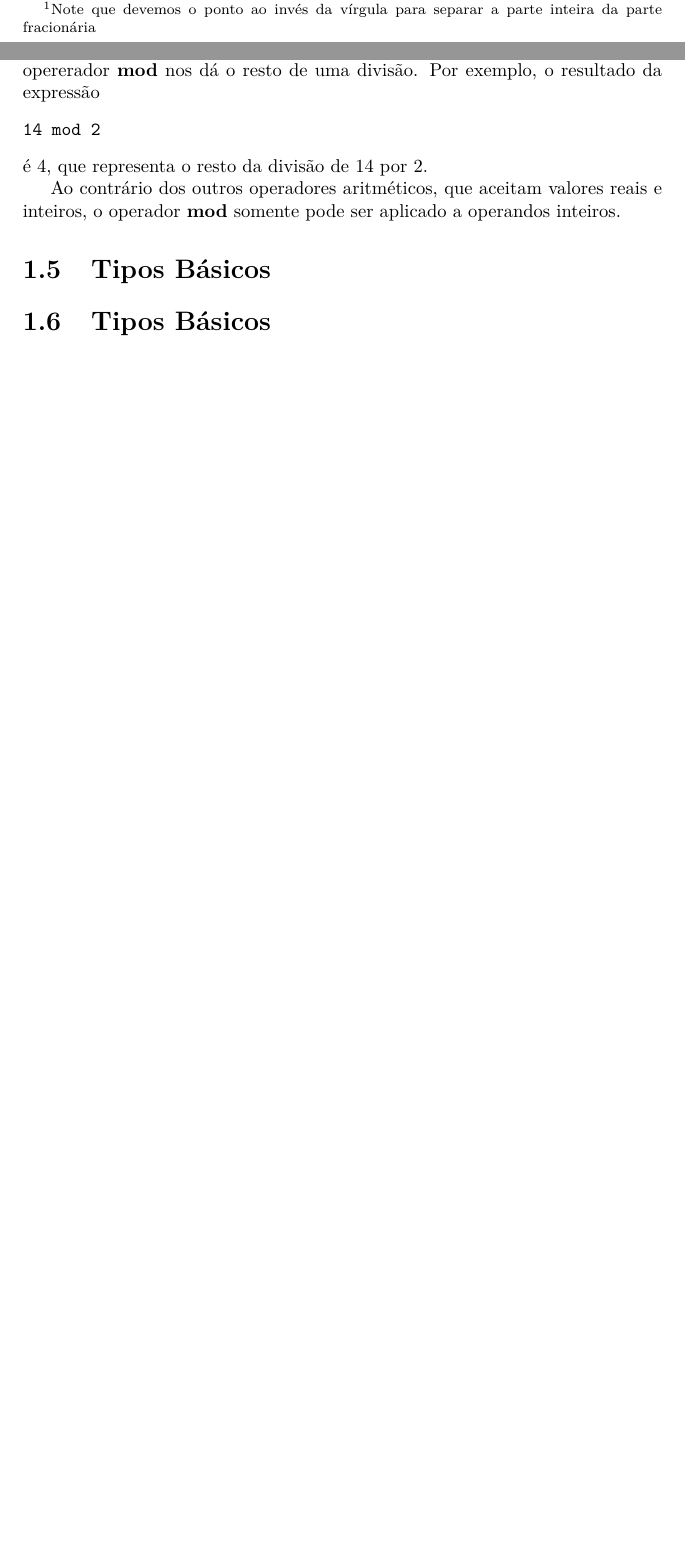
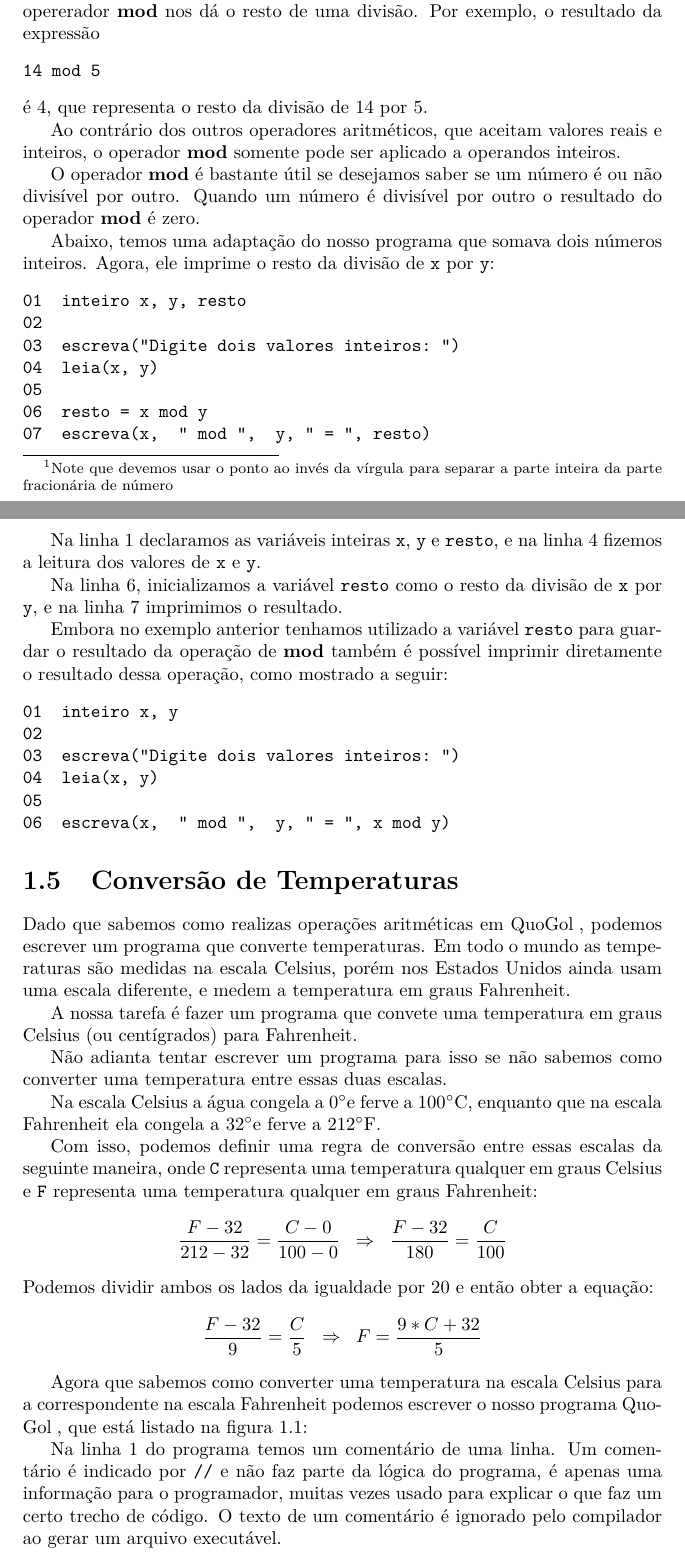
Before and after one commit to sqmedeiros/portugol, a LaTeX thesis (doc/apostila.tex): two parts of pages 5 and 6 of 10 before the commit and two parts of pages 6 and 7 of 13 after it, joined at a grey line, cut so that both start at the same text, the shorter picture padded with empty space. Compiled offline with pdfLaTeX.

Commit message:
Incluindo o exemplo de conversão de temperatura

```diff
--- a/doc/apostila.tex
+++ b/doc/apostila.tex
@@ -12,8 +12,9 @@
 \usepackage{amsthm}
 \usepackage{epsfig}
 \usepackage{url}
+\usepackage{gensymb}
 
-\newcommand{\Egol}{ECTGol\;}
+\newcommand{\Qgol}{QuoGol\;}
 
 \begin{document}
 
@@ -212,8 +218,8 @@ valor inteiro. Por exemplo, a expressão abaixo:
 produzirá o valor 2.
 
 Se um dos valores for um número real, como por exemplo 3.14\footnote{Note que devemos
-o ponto ao invés da vírgula para separar a parte inteira da parte fracionária}, então
-o resultado será um número real. Por exemplo, a expressão:
+usar o ponto ao invés da vírgula para separar a parte inteira da parte fracionária de número},
+então o resultado será um número real. Por exemplo, a expressão:
 \begin{verbatim}
 12 / 5.0
 \end{verbatim}
@@ -238,22 +244,89 @@ variável do tipo \textbf{inteiro} não pode guardar valores reais.
 Na linha 4, atribuímos a \texttt{x} o valor da expressão \texttt{12 / 5.0}
 e na linha 5 imprimimos o novo valor de \texttt{x}.
 
-% TODO: falar da função de conversão entre inteiros e reais
-
 Enquanto o operador \textbf{/} nos dá o resultado do quociente
 de uma divisão, o opererador \textbf{mod} nos dá o resto de uma
 divisão. Por exemplo, o resultado da expressão
 \begin{verbatim}
-14 mod 2
+14 mod 5
 \end{verbatim}
-é 4, que representa o resto da divisão de 14 por 2.
+é 4, que representa o resto da divisão de 14 por 5.
 
 Ao contrário dos outros operadores aritméticos, que aceitam
 valores reais e inteiros, o operador \textbf{mod} somente pode
 ser aplicado a operandos inteiros.
 
+O operador \textbf{mod} é bastante útil se desejamos saber se
+um número é ou não divisível por outro. Quando um número é divisível
+por outro o resultado do operador \textbf{mod} é zero.
 
-\section{Tipos Básicos}
+Abaixo, temos uma adaptação do nosso programa que somava dois números
+inteiros. Agora, ele imprime o resto da divisão de \texttt{x} por \texttt{y}:
+%
+\begin{verbatim}
+01  inteiro x, y, resto
+02
+03  escreva("Digite dois valores inteiros: ")
+04  leia(x, y)
+05
+06  resto = x mod y
+07  escreva(x,  " mod ",  y, " = ", resto)
+\end{verbatim}
+
+Na linha 1 declaramos as variáveis inteiras
+\texttt{x}, \texttt{y} e \texttt{resto}, e na
+linha 4 fizemos a leitura dos valores de
+\texttt{x} e \texttt{y}.
+
+Na linha 6, inicializamos a variável \texttt{resto}
+como o resto da divisão de \texttt{x} por \texttt{y},
+e na linha 7 imprimimos o resultado.
 
 
-\section{Tipos Básicos}
+Embora no exemplo anterior tenhamos utilizado a variável
+\texttt{resto} para guardar o resultado da operação de \textbf{mod}
+também é possível imprimir diretamente o resultado dessa operação,
+como mostrado a seguir:
+\begin{verbatim}
+01  inteiro x, y
+02
+03  escreva("Digite dois valores inteiros: ")
+04  leia(x, y)
+05
+06  escreva(x,  " mod ",  y, " = ", x mod y)
+\end{verbatim}
+
+
+\section{Conversão de Temperaturas}
+
+Dado que sabemos como realizas operações aritméticas em \Qgol,
+podemos escrever um programa que converte temperaturas. Em todo o
+mundo as temperaturas são medidas na escala Celsius, porém nos
+Estados Unidos ainda usam uma escala diferente, e medem a temperatura
+em graus Fahrenheit.
+
+A nossa tarefa é fazer um programa que convete uma temperatura em
+graus Celsius (ou centígrados) para Fahrenheit.
+
+Não adianta tentar escrever um programa para isso se não sabemos
+como converter uma temperatura entre essas duas escalas.
+
+Na escala Celsius a água congela a 0\degree e ferve a 100\degree C,
+enquanto que na escala Fahrenheit ela congela a 32\degree
+e ferve a 212\degree F.
+
+Com isso, podemos definir uma regra de conversão entre essas escalas
+da seguinte maneira, onde \texttt{C} representa uma temperatura qualquer
+em graus Celsius e \texttt{F} representa uma temperatura qualquer em
+graus Fahrenheit:
+\[
+\frac{F-32}{212-32} = \frac{C-0}{100-0}  \;\;\Rightarrow\;\;  \frac{F-32}{180}  =  \frac{C}{100}
+\]
+Podemos dividir ambos os lados da igualdade por 20 e então obter a equação:
+\[
+\frac{F-32}{9} = \frac{C}{5}  \;\;\Rightarrow\;\;  F = \frac{9*C + 32}{5}
+\]
+
+Agora que sabemos como converter uma temperatura na escala Celsius para a
+correspondente na escala Fahrenheit podemos escrever o nosso programa \Qgol,
+que está listado na figura~\ref{fig:celsius}:
@@ -259,0 +340 @@ ser aplicado a operandos inteiros.
+05  escreva("Digite uma temperatura em graus Celsius: ")
@@ -259,0 +348,7 @@ ser aplicado a operandos inteiros.
+\label{fig:celsius}
+\end{figure}
+
+Na linha 1 do programa temos um comentário de uma linha. Um comentário é indicado
+por \texttt{//} e não faz parte da lógica do programa, é apenas uma informação para
+o programador, muitas vezes usado para explicar o que faz um certo trecho de código.
+O texto de um comentário é ignorado pelo compilador ao gerar um arquivo executável.
```
Also changed, not shown: doc/apostila.tex (108 more changed lines), 9 other files.
